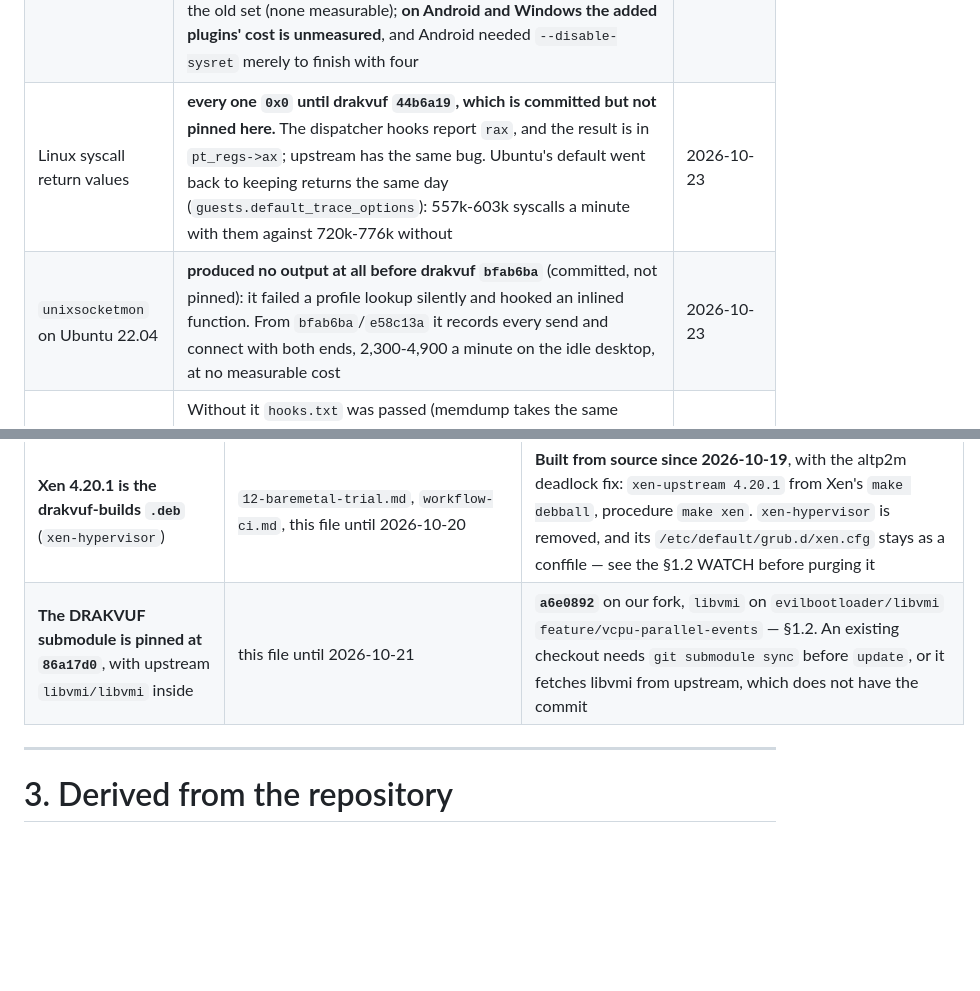
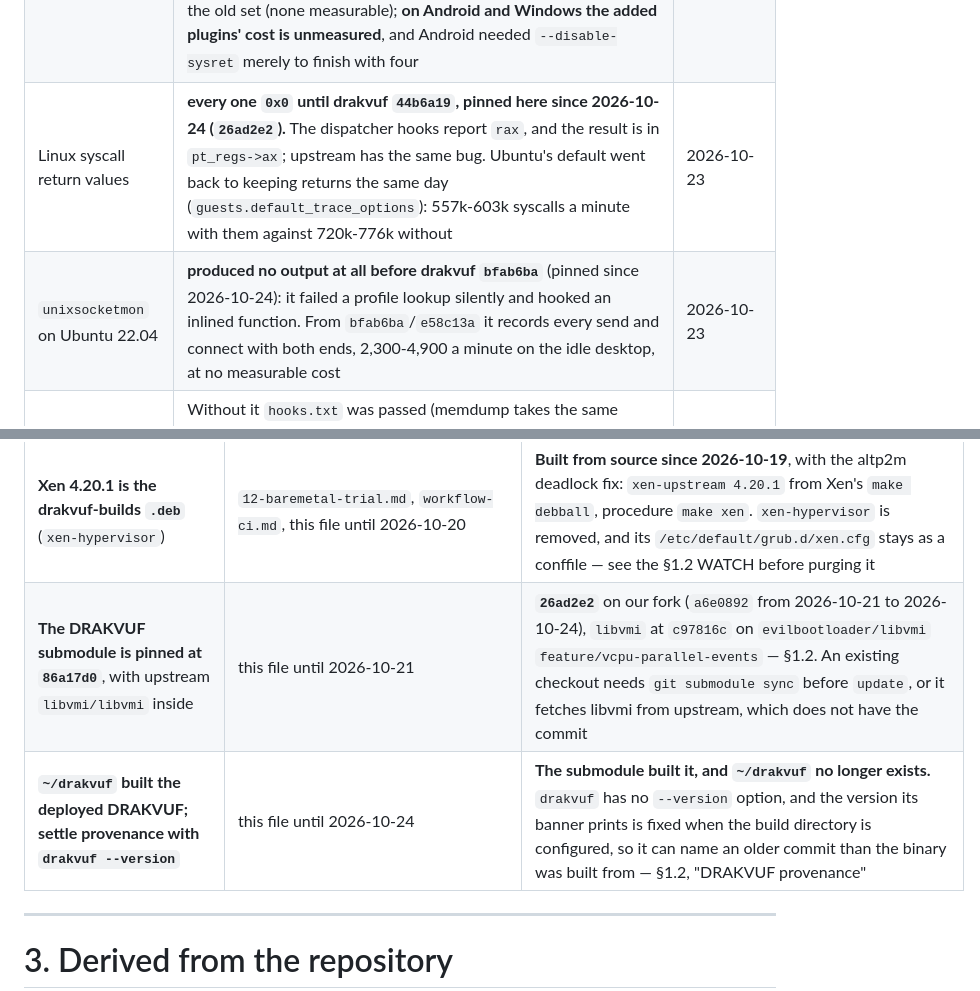
Before and after one commit to evilbootloader/drakvuf-multios-sandbox, a Markdown page: docs/CURRENT-STATE.md, 2 parts joined by grey strips. GitHub-like rendering; blank space fills up the shorter version.

```diff
--- a/docs/CURRENT-STATE.md
+++ b/docs/CURRENT-STATE.md
@@ -300,8 +301,8 @@ has neither.
 | capa was **discarding every libmon line** | `DrakvufReport.from_raw_report` dispatches on `Plugin` and knows only `syscall` and `apimon` (capa#2181), so the `libmon.lon` → `libmon.log` typo fix made the file be read and then dropped. A `no-retval` record was worse than dropped: `WinApiCall.return_value` is required, so it raised out of `from_raw_report` and **aborted the whole capa pass**. Both handled by `_relabel_libmon_for_capa` | 2026-09-27 |
 | Falco rules over the Linux trace | **implemented; checked against benchmark traces only, never through the platform.** `sandboxd/postprocessing/falco`, falcosecurity/rules `falco-rules-5.2.0` stable + incubating (56 rules) plus `sandboxd/data/falco-rules-local`. Over the 2026-10-23 Ubuntu benchmark trace: no alerts, 3.6 s. A benign workload doing one thing per rule fired all 12 it targets; docs/architecture/falco-rules.md | 2026-10-23 |
 | Default plugins | **every plugin the platform offers but `ipt` and `hidsim`, on every guest** (operator, 2026-10-23), libmon on Ubuntu only: 12 on Ubuntu, 11 on Android, 13 on Windows. The submit form and `guests.py` hold the same sets (`test_the_defaults_are_the_submit_forms_on_every_guest`). Cost measured on Ubuntu only, for procmon and unixsocketmon beside the old set (none measurable); **on Android and Windows the added plugins' cost is unmeasured**, and Android needed `--disable-sysret` merely to finish with four | 2026-10-23 |
-| Linux syscall return values | **every one `0x0` until drakvuf `44b6a19`, which is committed but not pinned here.** The dispatcher hooks report `rax`, and the result is in `pt_regs->ax`; upstream has the same bug. Ubuntu's default went back to keeping returns the same day (`guests.default_trace_options`): 557k-603k syscalls a minute with them against 720k-776k without | 2026-10-23 |
-| `unixsocketmon` on Ubuntu 22.04 | **produced no output at all before drakvuf `bfab6ba`** (committed, not pinned): it failed a profile lookup silently and hooked an inlined function. From `bfab6ba`/`e58c13a` it records every send and connect with both ends, 2,300-4,900 a minute on the idle desktop, at no measurable cost | 2026-10-23 |
+| Linux syscall return values | **every one `0x0` until drakvuf `44b6a19`, pinned here since 2026-10-24 (`26ad2e2`).** The dispatcher hooks report `rax`, and the result is in `pt_regs->ax`; upstream has the same bug. Ubuntu's default went back to keeping returns the same day (`guests.default_trace_options`): 557k-603k syscalls a minute with them against 720k-776k without | 2026-10-23 |
+| `unixsocketmon` on Ubuntu 22.04 | **produced no output at all before drakvuf `bfab6ba`** (pinned since 2026-10-24): it failed a profile lookup silently and hooked an inlined function. From `bfab6ba`/`e58c13a` it records every send and connect with both ends, 2,300-4,900 a minute on the idle desktop, at no measurable cost | 2026-10-23 |
 | `apimon` is now in the Windows default set | Without it `hooks.txt` was passed (memdump takes the same option) but only chose where memdump dumped: no `apimon.log`, so capa read `syscall.log` alone and the ~1,330 hooks produced no API features. **This is the change that makes them fire**, and the Windows trace cost of that is UNMEASURED | 2026-09-27 |
 | Linux string-comparison hooks are **impossible**, not merely expensive | glibc declares `strcmp`, `strncmp`, `strcasecmp`, `strstr` and `memcmp` as `STT_GNU_IFUNC`: the symbol value is a resolver the linker calls once at load time, not the comparison code, and the implementations (`__strcmp_avx2`, …) are absent from `.dynsym`. `libdrakvuf/linux-exports.c` reads `st_value` with no IFUNC handling, so such a hook fires once per process with no strings. The Windows CRT equivalents ARE ordinary exports and are hooked (`ucrtbase.dll`, `msvcrt.dll`); a **statically linked CRT defeats those**, so their absence is not evidence | 2026-09-27 |
 | Job history and stored artifacts from before the migration | **lost** — CT 102's backup key died with the Proxmox host | 2026-08-28 |
@@ -368,7 +369,8 @@ accurate as dated evidence.
 | **"Cloudflare Access is what authenticates a browser"**, and `REQUIRE_ACCESS_JWT=1` as the gate | `platform-domu.md`, `16-deploy-…`, `docs/architecture/platform.md`, DRAFT-047, the §2b row above | **Superseded 2026-09-15**, runbook 17 step 10. The platform issues its own credentials — argon2id passwords, signed access and refresh tokens, TOTP — and the Access *application* was deleted. `REQUIRE_ACCESS_JWT`, `ACCESS_TEAM_DOMAIN` and `ACCESS_AUD` are unset on the deployment. **The tunnel is kept**: it is transport, not identity, and it is what means no inbound ports. `access_identity` remains in the code for a deployment that wants an external provider; this one is not it |
 | **"the worker channel is mutual TLS on 8443 with a shared `WORKER_TOKEN`"** | `09-verify-…`, `live-console.md`, `docs/architecture/platform.md`, every runbook before 17 | **Superseded 2026-09-15**, runbook 17 steps 7 and 11. One listener on `:8000` carries both; each analysis host has **its own** token, issued by `create_worker.py`, stored as a sha256 and revocable with `--rotate`. The platform no longer reads `WORKER_TOKEN` at all — it is sandboxd's credential, not a shared secret. `SANDBOXD_API` is `https://192.168.1.10:8000`; a host still pointed at `:8443` simply stops claiming, see [TROUBLESHOOTING](TROUBLESHOOTING.md#sandboxd-stopped-claiming-after-the-mtls-listener-was-disabled). `SANDBOXD_CLIENT_CERT`/`_KEY` are inert rather than wrong. **The channel is now one factor on the LAN** — a deliberate decision, recorded at the head of runbook 17 |
 | **Xen 4.20.1 is the drakvuf-builds `.deb`** (`xen-hypervisor`) | `12-baremetal-trial.md`, `workflow-ci.md`, this file until 2026-10-20 | **Built from source since 2026-10-19**, with the altp2m deadlock fix: `xen-upstream 4.20.1` from Xen's `make debball`, procedure `make xen`. `xen-hypervisor` is removed, and its `/etc/default/grub.d/xen.cfg` stays as a conffile — see the §1.2 WATCH before purging it |
-| **The DRAKVUF submodule is pinned at `86a17d0`**, with upstream `libvmi/libvmi` inside | this file until 2026-10-21 | **`a6e0892`** on our fork, `libvmi` on `evilbootloader/libvmi` `feature/vcpu-parallel-events` — §1.2. An existing checkout needs `git submodule sync` before `update`, or it fetches libvmi from upstream, which does not have the commit |
+| **The DRAKVUF submodule is pinned at `86a17d0`**, with upstream `libvmi/libvmi` inside | this file until 2026-10-21 | **`26ad2e2`** on our fork (`a6e0892` from 2026-10-21 to 2026-10-24), `libvmi` at `c97816c` on `evilbootloader/libvmi` `feature/vcpu-parallel-events` — §1.2. An existing checkout needs `git submodule sync` before `update`, or it fetches libvmi from upstream, which does not have the commit |
+| **`~/drakvuf` built the deployed DRAKVUF; settle provenance with `drakvuf --version`** | this file until 2026-10-24 | **The submodule built it, and `~/drakvuf` no longer exists.** `drakvuf` has no `--version` option, and the version its banner prints is fixed when the build directory is configured, so it can name an older commit than the binary was built from — §1.2, "DRAKVUF provenance" |
 
 ---
 
```
Also changed, not shown: other parts of docs/CURRENT-STATE.md (+5 -4 lines).
